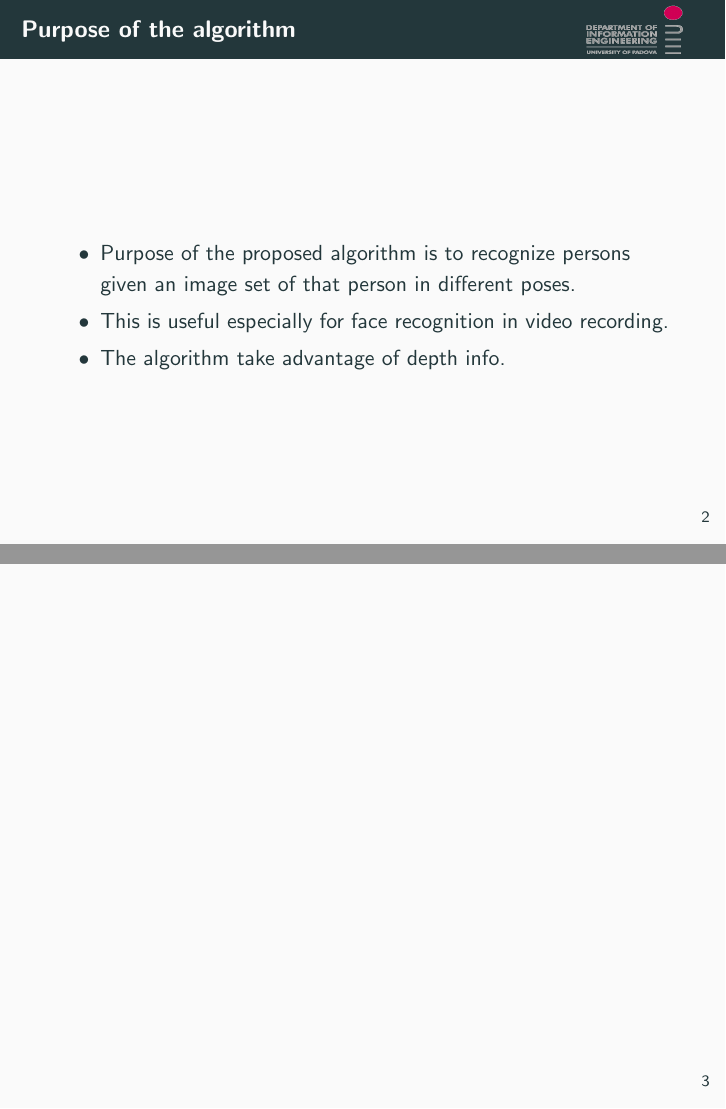
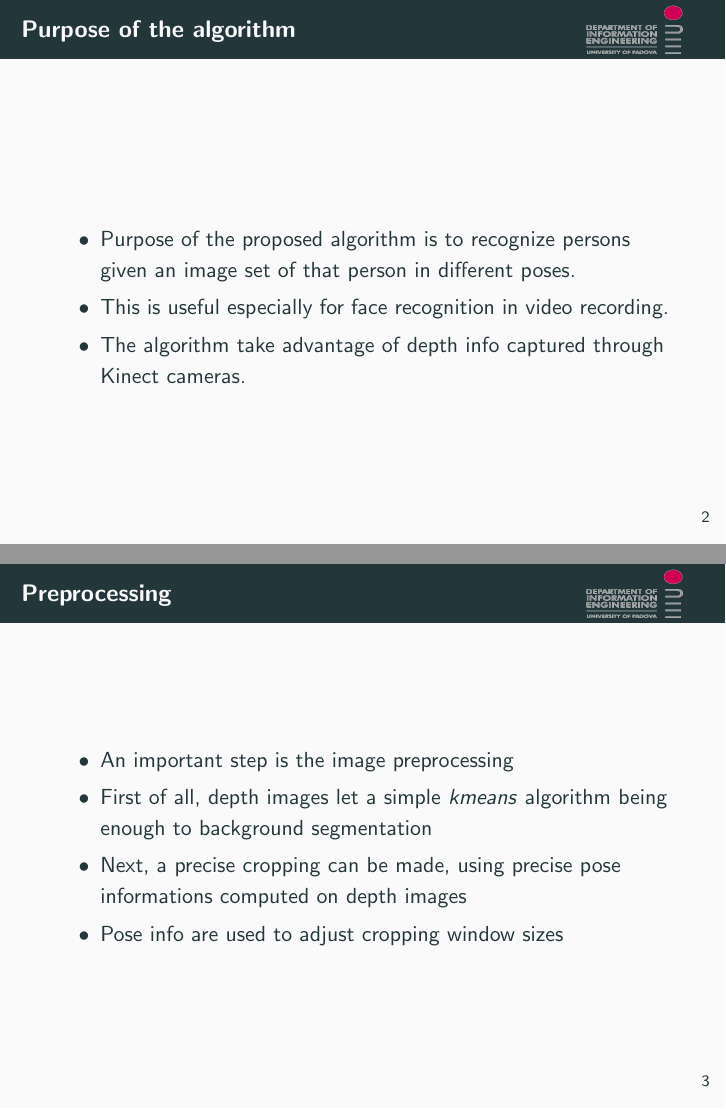
Before and after one commit to 00sapo/face_recognition, LaTeX slides (slides/slides.tex): pages 4 and 5 of 20, joined at a grey line. Compiled offline with pdfLaTeX.

Commit message:
adding slides and results

```diff
--- a/slides/slides.tex
+++ b/slides/slides.tex
@@ -41,14 +41,24 @@ for robust face recognition from Kinect data}}
 			given an image set of that person in different poses.
 		\item This is useful especially for face recognition in video
 			recording.
-		\item The algorithm take advantage of depth info.
+		\item The algorithm take advantage of depth info captured
+			through Kinect cameras.
 	\end{itemize}
 	\vspace*{-8mm}
 
 \end{frame}
 \subsection{Preprocessing}
-\begin{frame}
+\begin{frame}{Preprocessing}
+	\begin{itemize}
+		\item An important step is the image preprocessing
+		\item First of all, depth images let a simple \textit{kmeans}
+			algorithm being enough to background segmentation
+		\item Next, a precise cropping can be made, using precise pose
+			informations computed on depth images
+		\item Pose info are used to adjust cropping window sizes
+	\end{itemize}
 \end{frame}
+
 \subsection{Image sets representation}
 \begin{frame}
 \end{frame}
```
Also changed, not shown: report/report.tex (+1 -1 lines).
